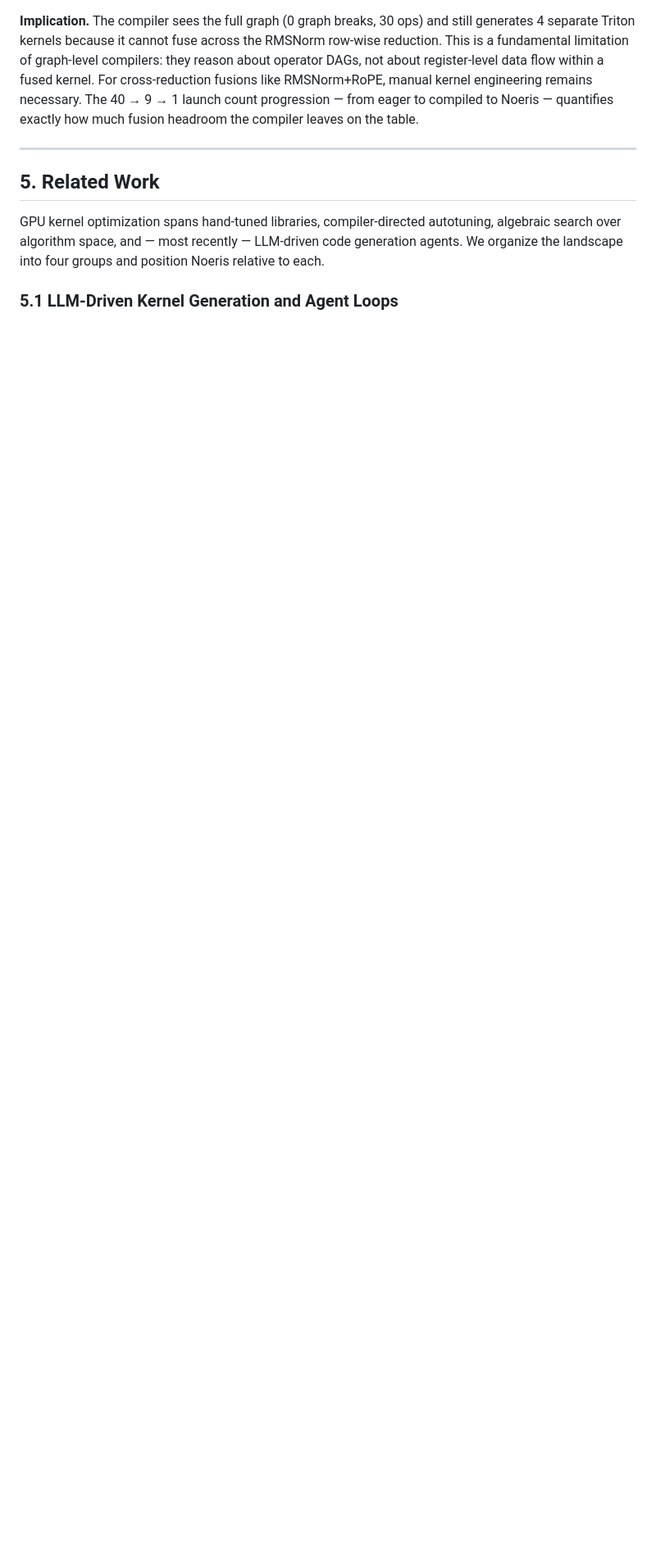
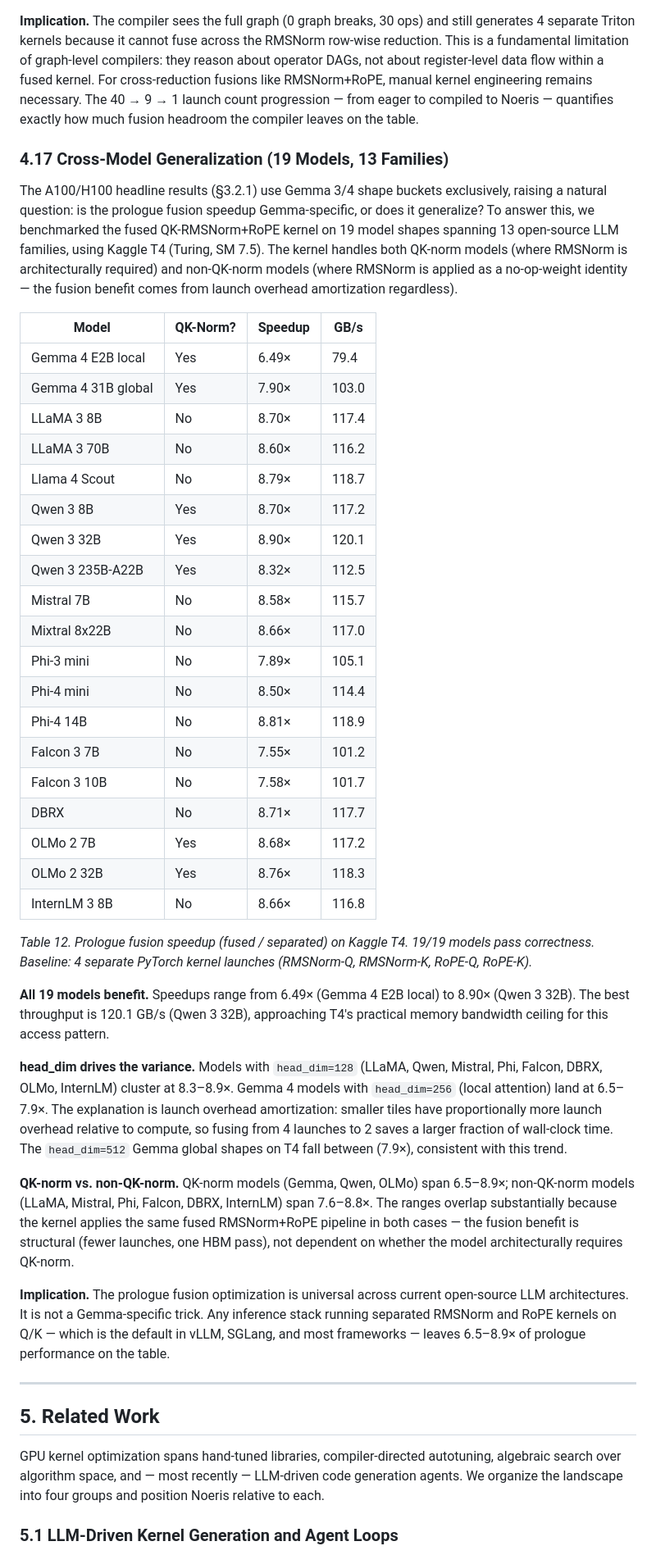
Before and after one commit to PwnKit-Labs/noeris, a Markdown page: docs/paper/noeris.md, the part around one of its changes. Shown at 82% size. Rendered like a GitHub page; blank space fills up the shorter version.

```diff
--- a/docs/paper/noeris.md
+++ b/docs/paper/noeris.md
@@ -673,6 +675,42 @@ Noeris achieves **1.54×** over PyTorch separated at the layer level — a 25% g
 
 **Implication.** The compiler sees the full graph (0 graph breaks, 30 ops) and still generates 4 separate Triton kernels because it cannot fuse across the RMSNorm row-wise reduction. This is a fundamental limitation of graph-level compilers: they reason about operator DAGs, not about register-level data flow within a fused kernel. For cross-reduction fusions like RMSNorm+RoPE, manual kernel engineering remains necessary. The 40 → 9 → 1 launch count progression — from eager to compiled to Noeris — quantifies exactly how much fusion headroom the compiler leaves on the table.
 
+### 4.17 Cross-Model Generalization (19 Models, 13 Families)
+
+The A100/H100 headline results (§3.2.1) use Gemma 3/4 shape buckets exclusively, raising a natural question: is the prologue fusion speedup Gemma-specific, or does it generalize? To answer this, we benchmarked the fused QK-RMSNorm+RoPE kernel on 19 model shapes spanning 13 open-source LLM families, using Kaggle T4 (Turing, SM 7.5). The kernel handles both QK-norm models (where RMSNorm is architecturally required) and non-QK-norm models (where RMSNorm is applied as a no-op-weight identity — the fusion benefit comes from launch overhead amortization regardless).
+
+| Model | QK-Norm? | Speedup | GB/s |
+|---|---|---|---|
+| Gemma 4 E2B local | Yes | 6.49× | 79.4 |
+| Gemma 4 31B global | Yes | 7.90× | 103.0 |
+| LLaMA 3 8B | No | 8.70× | 117.4 |
+| LLaMA 3 70B | No | 8.60× | 116.2 |
+| Llama 4 Scout | No | 8.79× | 118.7 |
+| Qwen 3 8B | Yes | 8.70× | 117.2 |
+| Qwen 3 32B | Yes | 8.90× | 120.1 |
+| Qwen 3 235B-A22B | Yes | 8.32× | 112.5 |
+| Mistral 7B | No | 8.58× | 115.7 |
+| Mixtral 8x22B | No | 8.66× | 117.0 |
+| Phi-3 mini | No | 7.89× | 105.1 |
+| Phi-4 mini | No | 8.50× | 114.4 |
+| Phi-4 14B | No | 8.81× | 118.9 |
+| Falcon 3 7B | No | 7.55× | 101.2 |
+| Falcon 3 10B | No | 7.58× | 101.7 |
+| DBRX | No | 8.71× | 117.7 |
+| OLMo 2 7B | Yes | 8.68× | 117.2 |
+| OLMo 2 32B | Yes | 8.76× | 118.3 |
+| InternLM 3 8B | No | 8.66× | 116.8 |
+
+*Table 12. Prologue fusion speedup (fused / separated) on Kaggle T4. 19/19 models pass correctness. Baseline: 4 separate PyTorch kernel launches (RMSNorm-Q, RMSNorm-K, RoPE-Q, RoPE-K).*
+
+**All 19 models benefit.** Speedups range from 6.49× (Gemma 4 E2B local) to 8.90× (Qwen 3 32B). The best throughput is 120.1 GB/s (Qwen 3 32B), approaching T4's practical memory bandwidth ceiling for this access pattern.
+
+**head_dim drives the variance.** Models with `head_dim=128` (LLaMA, Qwen, Mistral, Phi, Falcon, DBRX, OLMo, InternLM) cluster at 8.3–8.9×. Gemma 4 models with `head_dim=256` (local attention) land at 6.5–7.9×. The explanation is launch overhead amortization: smaller tiles have proportionally more launch overhead relative to compute, so fusing from 4 launches to 2 saves a larger fraction of wall-clock time. The `head_dim=512` Gemma global shapes on T4 fall between (7.9×), consistent with this trend.
+
+**QK-norm vs. non-QK-norm.** QK-norm models (Gemma, Qwen, OLMo) span 6.5–8.9×; non-QK-norm models (LLaMA, Mistral, Phi, Falcon, DBRX, InternLM) span 7.6–8.8×. The ranges overlap substantially because the kernel applies the same fused RMSNorm+RoPE pipeline in both cases — the fusion benefit is structural (fewer launches, one HBM pass), not dependent on whether the model architecturally requires QK-norm.
+
+**Implication.** The prologue fusion optimization is universal across current open-source LLM architectures. It is not a Gemma-specific trick. Any inference stack running separated RMSNorm and RoPE kernels on Q/K — which is the default in vLLM, SGLang, and most frameworks — leaves 6.5–8.9× of prologue performance on the table.
+
 ---
 
 ## 5. Related Work
```
Also changed, not shown: other parts of docs/paper/noeris.md (+5 -3 lines), docs/blog/fused-qk-norm-rope-announcement.md (+29 -3 lines).
